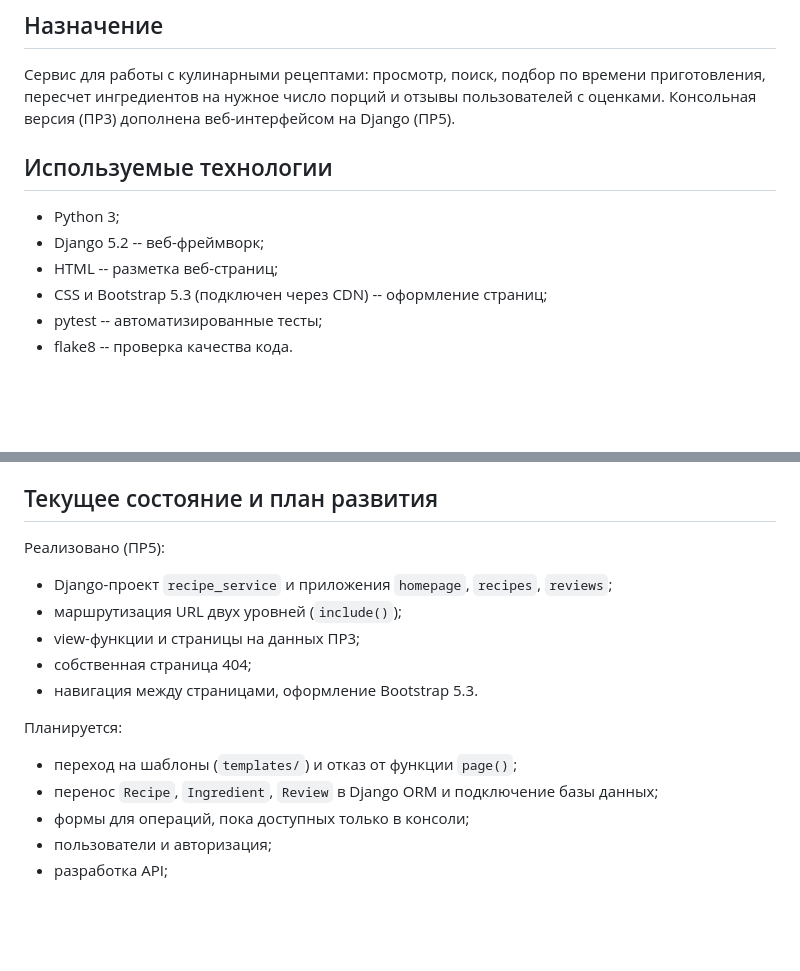
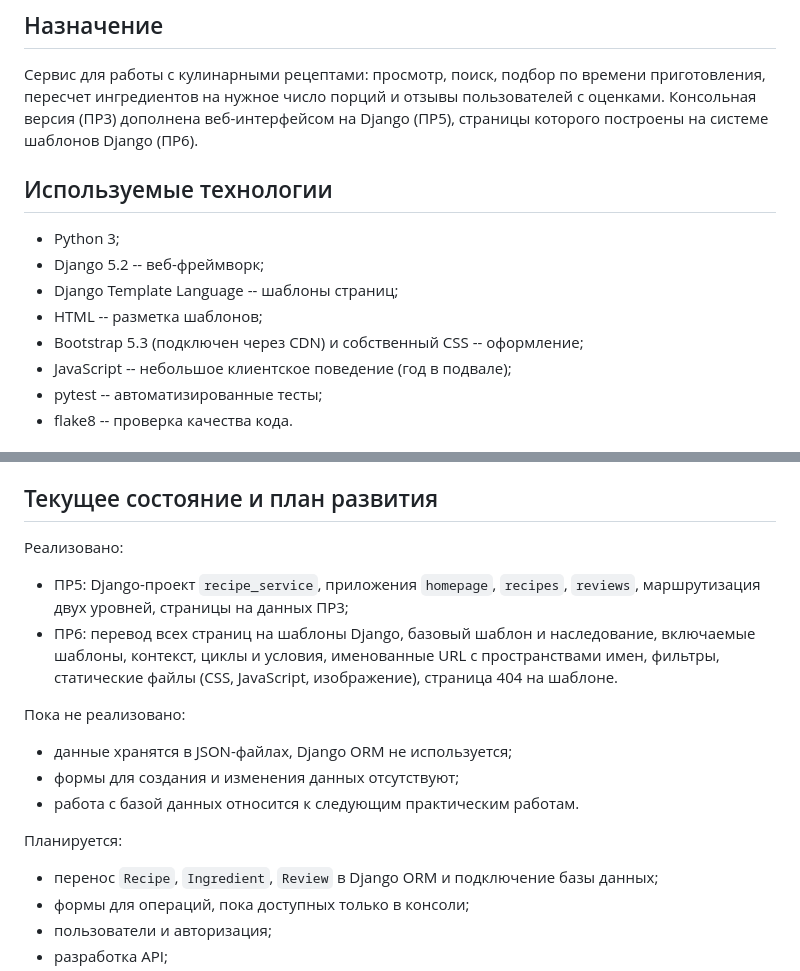
Before and after one commit to dreywi/Frame, a Markdown page: README.md, 2 parts joined by grey strips. Rendered like a GitHub page; blank space fills up the shorter version.

```diff
--- a/README.md
+++ b/README.md
@@ -4,13 +4,16 @@
 Сервис для работы с кулинарными рецептами: просмотр, поиск, подбор по
 времени приготовления, пересчет ингредиентов на нужное число порций и
 отзывы пользователей с оценками. Консольная версия (ПР3) дополнена
-веб-интерфейсом на Django (ПР5).
+веб-интерфейсом на Django (ПР5), страницы которого построены на системе
+шаблонов Django (ПР6).
 
 ## Используемые технологии
 - Python 3;
 - Django 5.2 -- веб-фреймворк;
-- HTML -- разметка веб-страниц;
-- CSS и Bootstrap 5.3 (подключен через CDN) -- оформление страниц;
+- Django Template Language -- шаблоны страниц;
+- HTML -- разметка шаблонов;
+- Bootstrap 5.3 (подключен через CDN) и собственный CSS -- оформление;
+- JavaScript -- небольшое клиентское поведение (год в подвале);
 - pytest -- автоматизированные тесты;
 - flake8 -- проверка качества кода.
 
@@ -231,16 +282,20 @@ flake8 .
 проверка длины строки (`per-file-ignores` в `.flake8`).
 
 ## Текущее состояние и план развития
-Реализовано (ПР5):
-- Django-проект `recipe_service` и приложения `homepage`, `recipes`,
-  `reviews`;
-- маршрутизация URL двух уровней (`include()`);
-- view-функции и страницы на данных ПР3;
-- собственная страница 404;
-- навигация между страницами, оформление Bootstrap 5.3.
+Реализовано:
+- ПР5: Django-проект `recipe_service`, приложения `homepage`, `recipes`,
+  `reviews`, маршрутизация двух уровней, страницы на данных ПР3;
+- ПР6: перевод всех страниц на шаблоны Django, базовый шаблон и
+  наследование, включаемые шаблоны, контекст, циклы и условия,
+  именованные URL с пространствами имен, фильтры, статические файлы
+  (CSS, JavaScript, изображение), страница 404 на шаблоне.
+
+Пока не реализовано:
+- данные хранятся в JSON-файлах, Django ORM не используется;
+- формы для создания и изменения данных отсутствуют;
+- работа с базой данных относится к следующим практическим работам.
 
 Планируется:
-- переход на шаблоны (`templates/`) и отказ от функции `page()`;
 - перенос `Recipe`, `Ingredient`, `Review` в Django ORM и подключение
   базы данных;
 - формы для операций, пока доступных только в консоли;
```
Also changed, not shown: other parts of README.md (+89 -41 lines).
